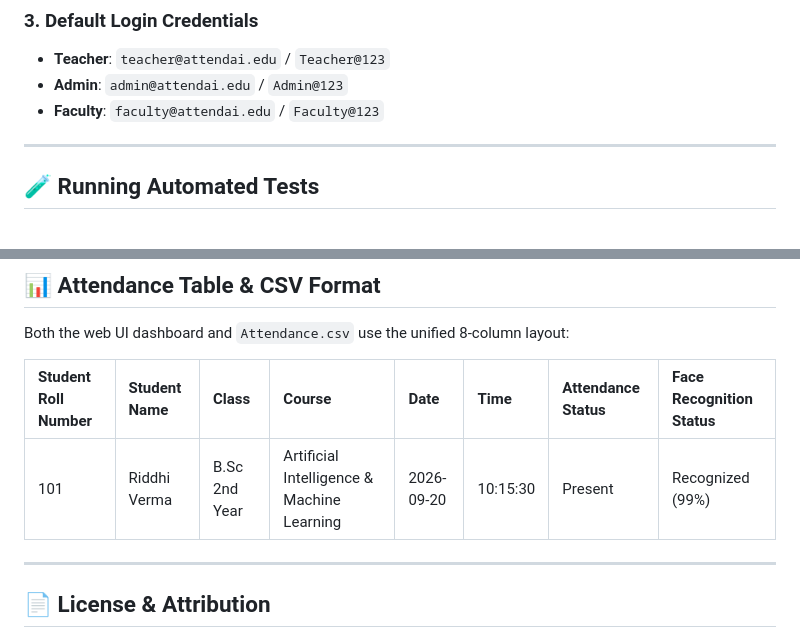
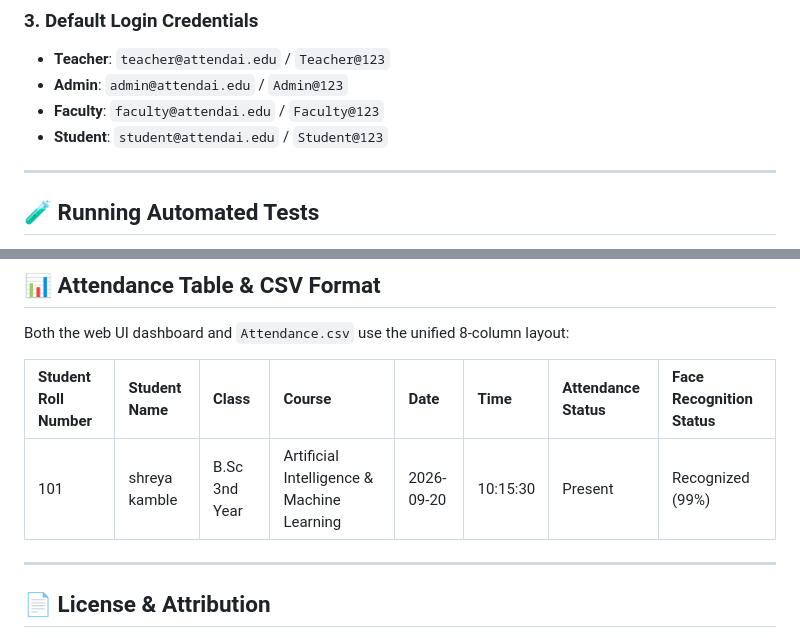
Before and after one commit to shreyakamblef4-spec/Digital-Face-Recognition-Attendance-System, a Markdown page: README.md, 2 parts joined by grey strips. Rendered like a GitHub page.

Commit message:
Add student login details and update attendance entry
Added student credentials and updated attendance record.

```diff
--- a/README.md
+++ b/README.md
@@ -139,6 +139,7 @@ http://localhost:5000
 * **Teacher**: `teacher@attendai.edu` / `Teacher@123`
 * **Admin**: `admin@attendai.edu` / `Admin@123`
 * **Faculty**: `faculty@attendai.edu` / `Faculty@123`
+* **Student**: `student@attendai.edu` / `Student@123`
 
 ---
 
@@ -170,7 +171,7 @@ Both the web UI dashboard and `Attendance.csv` use the unified 8-column layout:
 
 | Student Roll Number | Student Name | Class | Course | Date | Time | Attendance Status | Face Recognition Status |
 | :--- | :--- | :--- | :--- | :--- | :--- | :--- | :--- |
-| 101 | Riddhi Verma | B.Sc 2nd Year | Artificial Intelligence & Machine Learning | 2026-09-20 | 10:15:30 | Present | Recognized (99%) |
+| 101 | shreya kamble | B.Sc 3nd Year | Artificial Intelligence & Machine Learning | 2026-09-20 | 10:15:30 | Present | Recognized (99%) |
 
 ---
 
```
